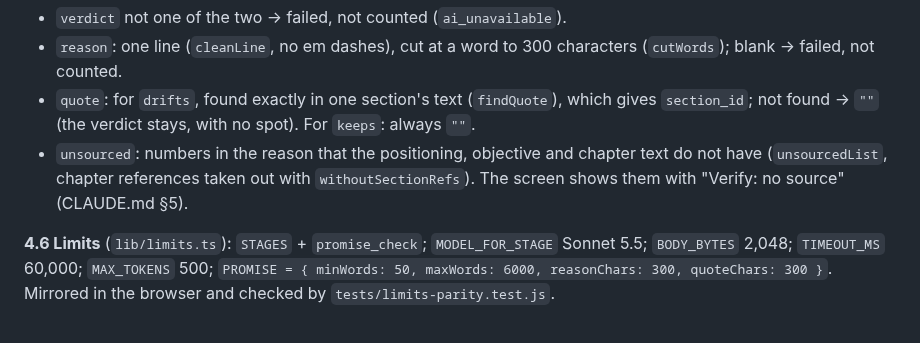
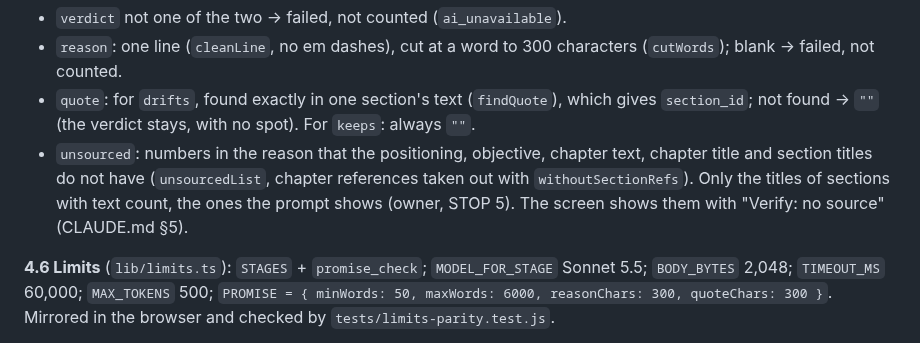
Before and after one commit to nanda-1-wq/KDPLap, a Markdown page: docs/reviews/2026-11-05-e14-qc-plan.md, the part around the change. GitHub-like rendering.

Commit message:
E14.5a: plan 4.5 says titles count as sources
Co-Authored-By: Claude Opus 5.5 <noreply@anthropic.com>

```diff
--- a/docs/reviews/2026-11-05-e14-qc-plan.md
+++ b/docs/reviews/2026-11-05-e14-qc-plan.md
@@ -319,9 +319,10 @@ all required, no other keys. Our code decides what is kept:
   (`cutWords`); blank → failed, not counted.
 - `quote`: for `drifts`, found exactly in one section's text (`findQuote`), which gives
   `section_id`; not found → `""` (the verdict stays, with no spot). For `keeps`: always `""`.
-- `unsourced`: numbers in the reason that the positioning, objective and chapter text do not
-  have (`unsourcedList`, chapter references taken out with `withoutSectionRefs`). The screen
-  shows them with "Verify: no source" (CLAUDE.md §5).
+- `unsourced`: numbers in the reason that the positioning, objective, chapter text, chapter
+  title and section titles do not have (`unsourcedList`, chapter references taken out with
+  `withoutSectionRefs`). Only the titles of sections with text count, the ones the prompt
+  shows (owner, STOP 5). The screen shows them with "Verify: no source" (CLAUDE.md §5).
 
 **4.6 Limits** (`lib/limits.ts`): `STAGES` + `promise_check`; `MODEL_FOR_STAGE` Sonnet 5.5;
 `BODY_BYTES` 2,048; `TIMEOUT_MS` 60,000; `MAX_TOKENS` 500; `PROMISE = { minWords: 50,
```
Also changed, not shown: docs/reviews/2026-11-06-e14-5-stop5.md (+1 -1 lines).
